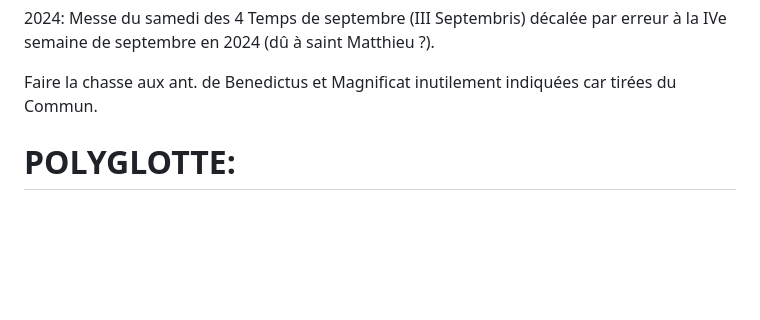
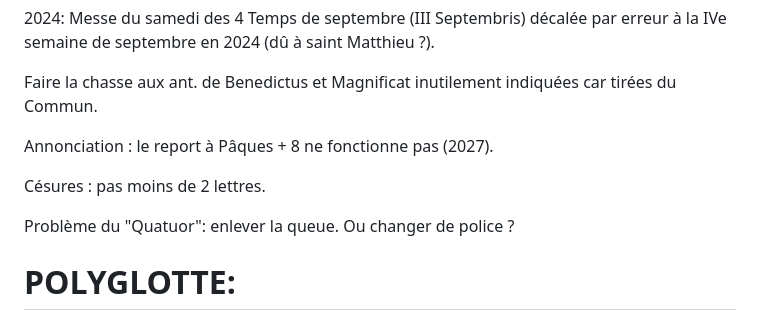
Before and after one commit to VincentLaisney/abbaye, a Markdown page: TODO.md, the part around the change. GitHub-like rendering; blank space fills up the shorter version.

Commit message:
Ordomatic: todo updated.

```diff
--- a/TODO.md
+++ b/TODO.md
@@ -505,6 +505,12 @@ Office de saints Maur et Placide : prendre répons, hymne et verset du commun d
 
 Faire la chasse aux ant. de Benedictus et Magnificat inutilement indiquées car tirées du Commun.
 
+Annonciation : le report à Pâques + 8 ne fonctionne pas (2027).
+
+Césures : pas moins de 2 lettres.
+
+Problème du "Quatuor": enlever la queue. Ou changer de police ?
+
 
 # POLYGLOTTE:
 - Table de correspondance des versets.
```
